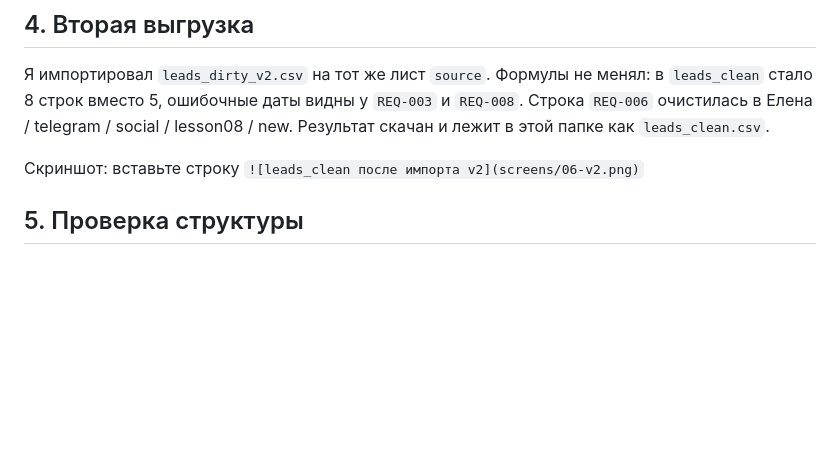
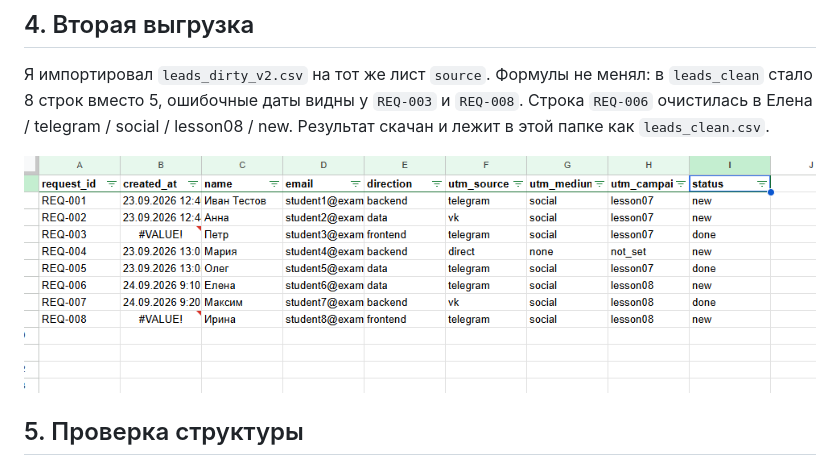
Before and after one commit to Lapindos/funnel-project-template, a Markdown page: lesson_06/homework_06.md, the part around the change. Rendered like a GitHub page; pictures changed too: lesson_06/screens/06-v2.png (added); blank space fills up the shorter version.

Commit message:
upload homework lesson 06
Co-authored-by: Lapindos <Lapindos@users.noreply.github.com>

```diff
--- a/lesson_06/homework_06.md
+++ b/lesson_06/homework_06.md
@@ -56,7 +56,7 @@ ARRAYFORMULA во второй строке. Формулы убирают ли
 Елена / telegram / social / lesson08 / new. Результат скачан и лежит
 в этой папке как `leads_clean.csv`.
 
-Скриншот: вставьте строку `![leads_clean после импорта v2](screens/06-v2.png)`
+![leads_clean после импорта v2](screens/06-v2.png)
 
 ## 5. Проверка структуры
 
```
